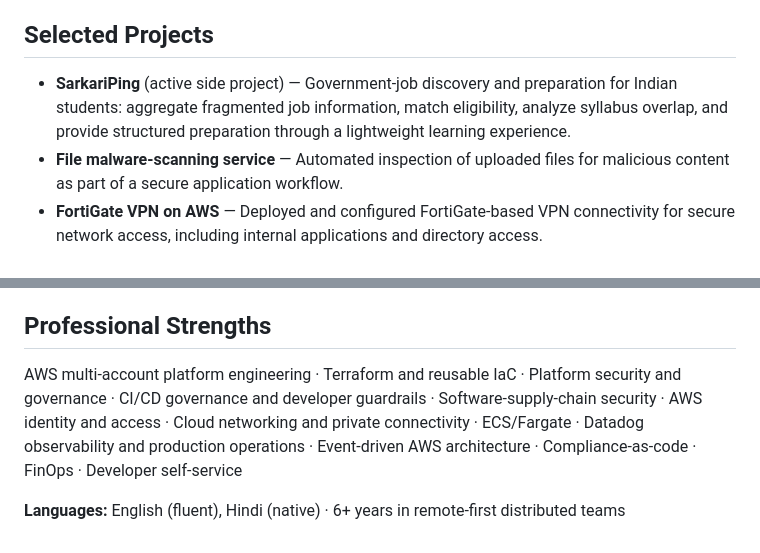
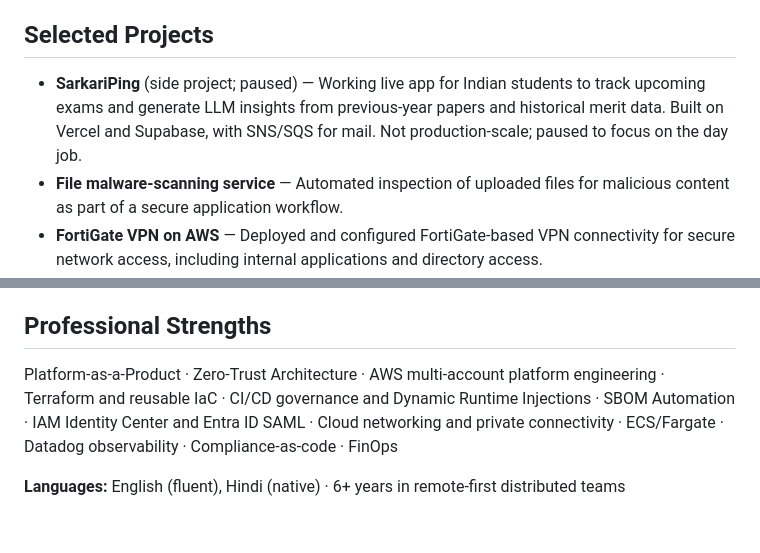
Before and after one commit to Prateek-Tyagi/prateek-portfolio, a Markdown page: cv.md, 2 parts joined by grey strips. GitHub-like rendering.

```diff
--- a/cv.md
+++ b/cv.md
@@ -97,7 +95,7 @@ Bitbucket Pipelines, Datadog, and cloud/security governance.
 
 ## Selected Projects
 
-- **SarkariPing** (active side project) — Government-job discovery and preparation for Indian students: aggregate fragmented job information, match eligibility, analyze syllabus overlap, and provide structured preparation through a lightweight learning experience.
+- **SarkariPing** (side project; paused) — Working live app for Indian students to track upcoming exams and generate LLM insights from previous-year papers and historical merit data. Built on Vercel and Supabase, with SNS/SQS for mail. Not production-scale; paused to focus on the day job.
 - **File malware-scanning service** — Automated inspection of uploaded files for malicious content as part of a secure application workflow.
 - **FortiGate VPN on AWS** — Deployed and configured FortiGate-based VPN connectivity for secure network access, including internal applications and directory access.
 
@@ -109,6 +107,6 @@ AWS Certified Solutions Architect – Associate · CKA (Certified Kubernetes Adm
 
 ## Professional Strengths
 
-AWS multi-account platform engineering · Terraform and reusable IaC · Platform security and governance · CI/CD governance and developer guardrails · Software-supply-chain security · AWS identity and access · Cloud networking and private connectivity · ECS/Fargate · Datadog observability and production operations · Event-driven AWS architecture · Compliance-as-code · FinOps · Developer self-service
+Platform-as-a-Product · Zero-Trust Architecture · AWS multi-account platform engineering · Terraform and reusable IaC · CI/CD governance and Dynamic Runtime Injections · SBOM Automation · IAM Identity Center and Entra ID SAML · Cloud networking and private connectivity · ECS/Fargate · Datadog observability · Compliance-as-code · FinOps
 
 **Languages:** English (fluent), Hindi (native) · 6+ years in remote-first distributed teams
```
Also changed, not shown: other parts of cv.md (+18 -20 lines).
